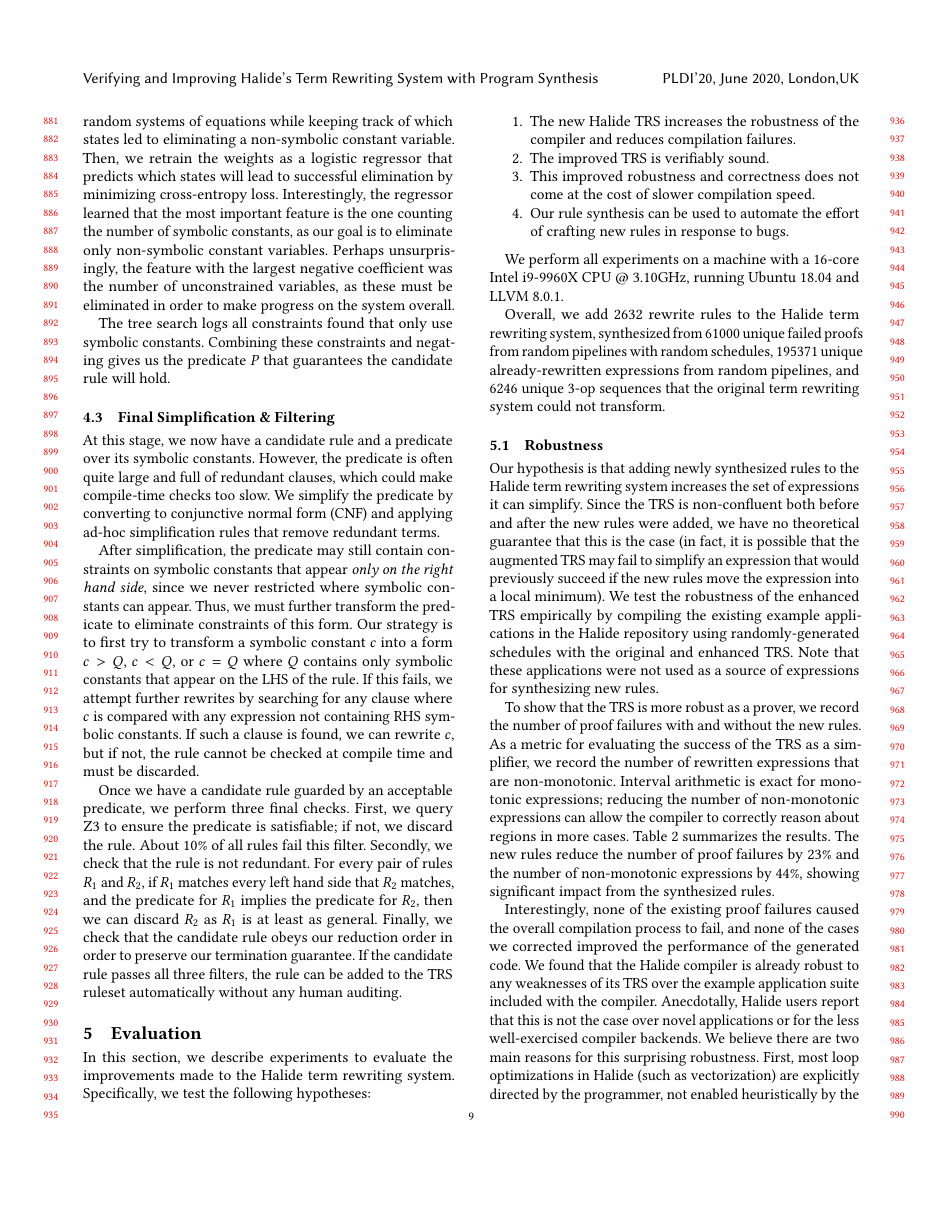
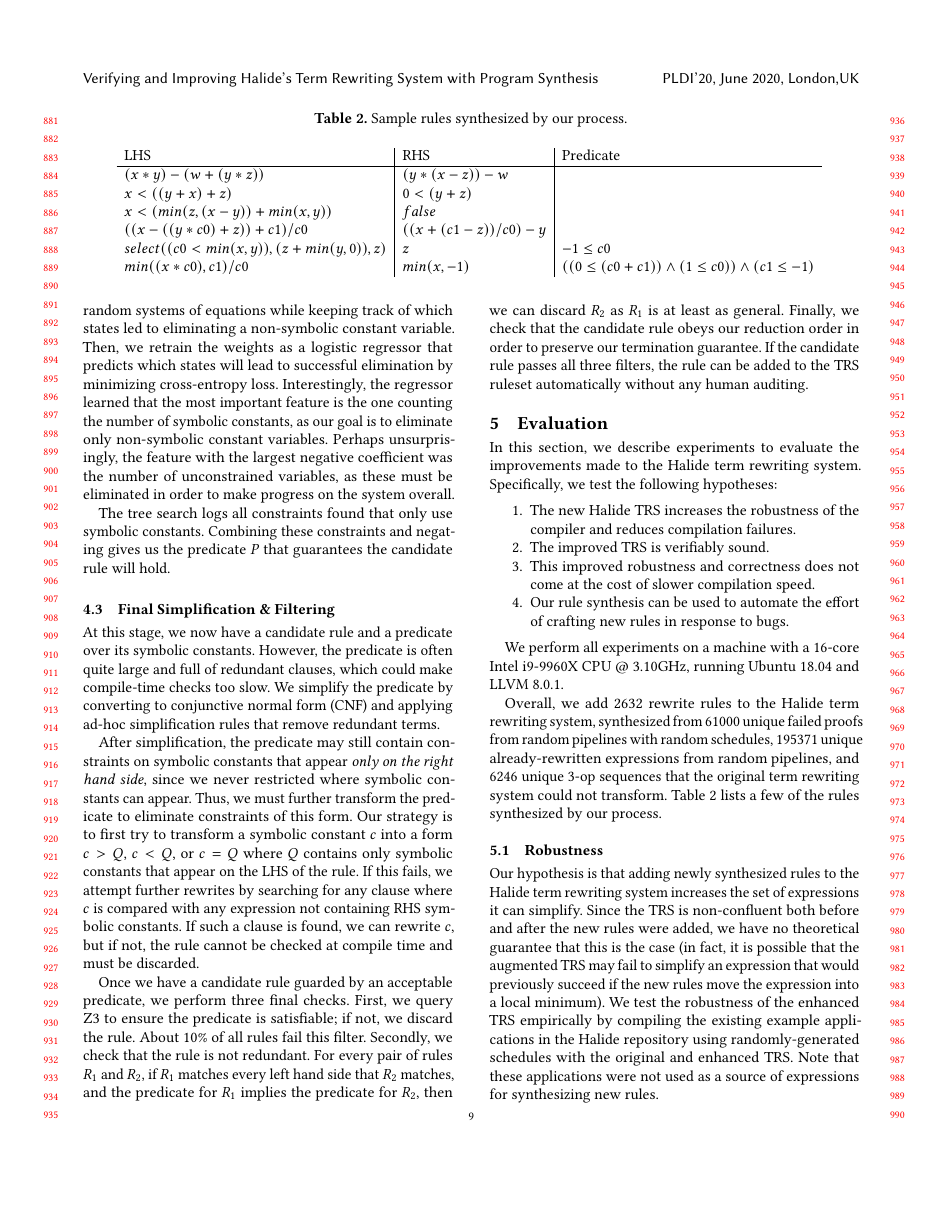
Before and after one commit to jn80842/synthsimplifierpaper, a LaTeX paper (main.tex): page 9 of 14. Compiled offline with pdfLaTeX.

Commit message:
sample rules from synthesized ruleset

```diff
--- a/main.tex
+++ b/main.tex
@@ -953,6 +953,21 @@ restriction, our synthesized rules cannot contain non-constants in denominators
 or the righthand side of a modulo.  As a result, our synthesis system cannot
 construct all rules a human can.
 
+\begin{table*}
+\caption{Sample rules synthesized by our process. }
+\begin{tabular}{l|l|l}
+LHS & RHS & Predicate \\
+\hline
+$(x*y) - (w + (y*z))$ & $(y*(x - z)) - w $ & \\
+$x < ((y + x) + z)$ &  $0 < (y + z)$ & \\
+$x < (min(z, (x - y)) + min(x, y))$ &  $false$ & \\
+$((x - ((y*c0) + z)) + c1)/c0$ & $((x + (c1 - z))/c0) - y$ & \\
+$select((c0 < min(x, y)), (z + min(y, 0)), z)$ &  $z$ &  $-1 \leq c0 $ \\
+$min((x*c0), c1)/c0$ & $min(x, -1)$ & $((0 \leq (c0 + c1)) \wedge (1 \leq c0)) \wedge (c1 \leq -1)$ \\
+\end{tabular}
+\label{tab:samplerules}
+\end{table*}
+
 \subsection{Generalizing Constants}
 
 At this point in the synthesis pipeline, we have constructed a candidate rewrite
@@ -1089,7 +1104,7 @@ running Ubuntu 18.04 and LLVM 8.0.1.
 Overall, we add \NumRulesSynthesized rewrite rules to the Halide term rewriting system, synthesized
 from \NumFailureExamples unique failed proofs from random pipelines with random schedules, \NumSimplifiedExpressions
 unique already-rewritten expressions from random pipelines, and \NumOpSequences unique 3-op sequences
-that the original term rewriting system could not transform.
+that the original term rewriting system could not transform.  Table~\ref{tab:samplerules} lists a few of the rules synthesized by our process.
 
 \subsection{Robustness}
 \begin{table*}[!ht]
```
